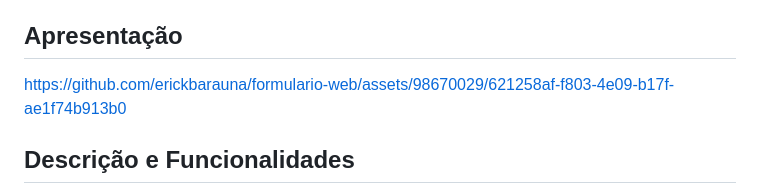
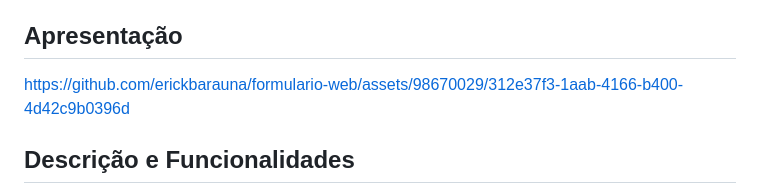
Before and after one commit to erickbarauna/formulario-web, a Markdown page: README.md, the part around the change. GitHub-like rendering.

```diff
--- a/README.md
+++ b/README.md
@@ -7,7 +7,11 @@
 
 <h2>Apresentação</h2>
 
-https://github.com/erickbarauna/formulario-web/assets/98670029/621258af-f803-4e09-b17f-ae1f74b913b0
+
+
+https://github.com/erickbarauna/formulario-web/assets/98670029/312e37f3-1aab-4166-b400-4d42c9b0396d
+
+
 
 <h2>Descrição e Funcionalidades</h2>
 
```
